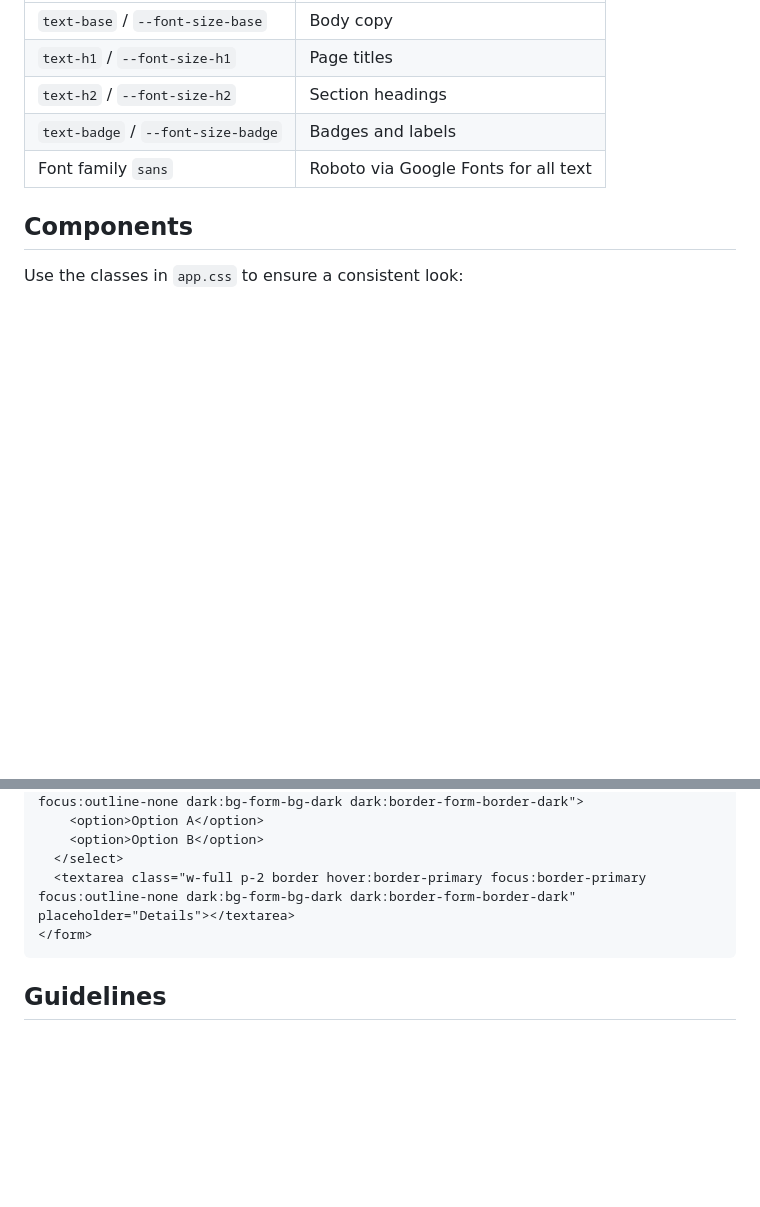
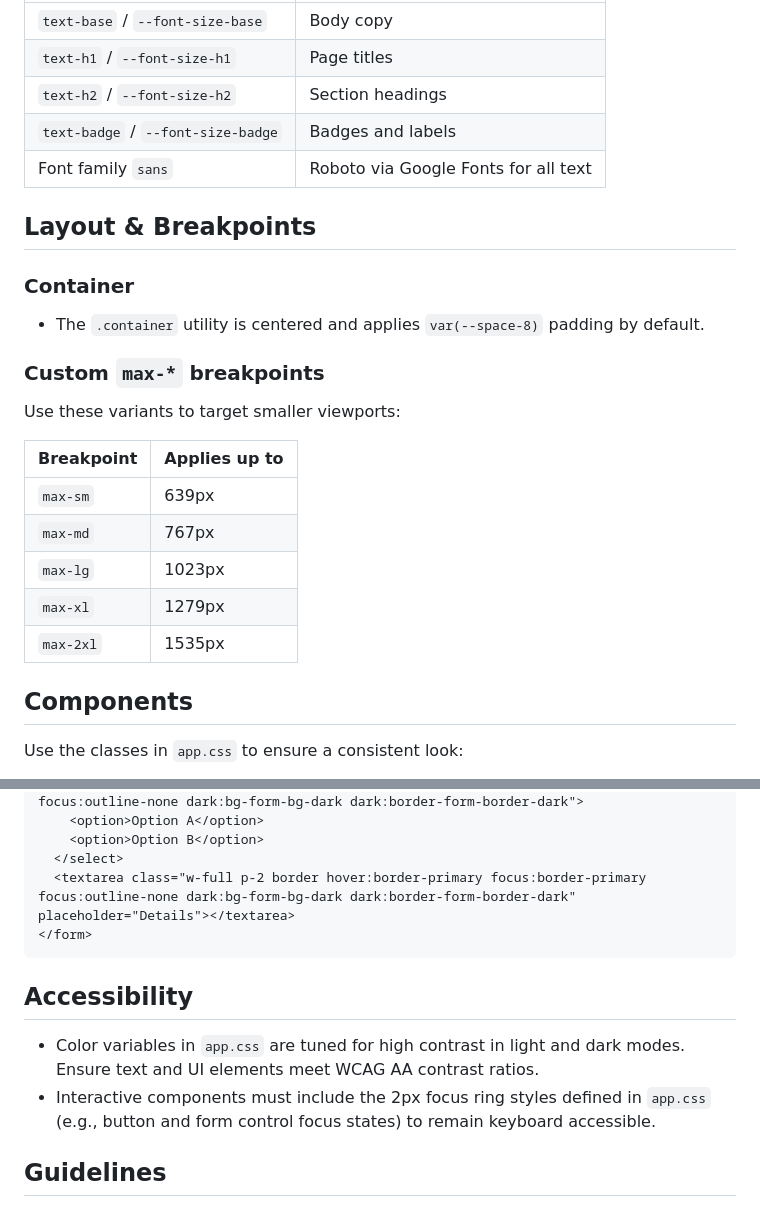
Before and after one commit to arishboteco/Inventory-App, a Markdown page: STYLEGUIDE.md, 2 parts joined by grey strips. Drawn GitHub-style; blank space fills up the shorter version.

Commit message:
docs: add breakpoint and accessibility guidance

````diff
--- a/STYLEGUIDE.md
+++ b/STYLEGUIDE.md
@@ -41,6 +41,24 @@ Spacing utilities map to CSS variables and are mode‑independent:
 | `text-h2` / `--font-size-h2` | Section headings |
 | `text-badge` / `--font-size-badge` | Badges and labels |
 | Font family `sans` | Roboto via Google Fonts for all text |
+
+## Layout & Breakpoints
+
+### Container
+
+- The `.container` utility is centered and applies `var(--space-8)` padding by default.
+
+### Custom `max-*` breakpoints
+
+Use these variants to target smaller viewports:
+
+| Breakpoint | Applies up to |
+|------------|---------------|
+| `max-sm`   | 639px |
+| `max-md`   | 767px |
+| `max-lg`   | 1023px |
+| `max-xl`   | 1279px |
+| `max-2xl`  | 1535px |
 
 ## Components
 
@@ -164,6 +182,11 @@ Use the classes in `app.css` to ensure a consistent look:
 </form>
 ```
 
+## Accessibility
+
+- Color variables in `app.css` are tuned for high contrast in light and dark modes. Ensure text and UI elements meet WCAG AA contrast ratios.
+- Interactive components must include the 2px focus ring styles defined in `app.css` (e.g., button and form control focus states) to remain keyboard accessible.
+
 ## Guidelines
 
 - Prefer Tailwind utility classes for layout and spacing.
````
